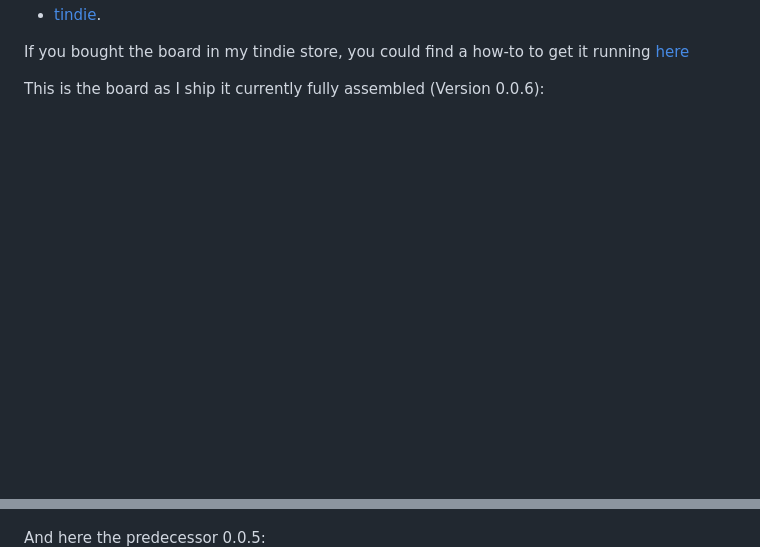
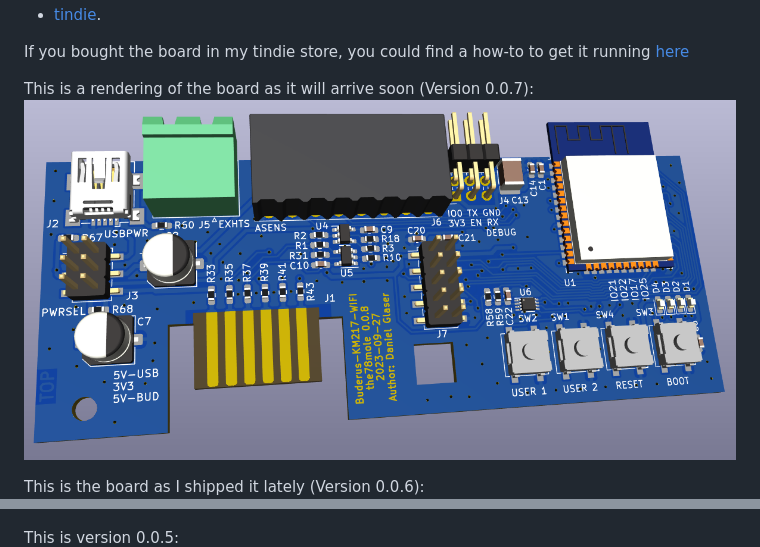
Before and after one commit to the78mole/km271-wifi, a Markdown page: README.md, 2 parts joined by grey strips. Rendered like a GitHub page; pictures changed too: IMG/KM271-WiFi-0.0.7_3D.png (added); blank space fills up the shorter version.

```diff
--- a/README.md
+++ b/README.md
@@ -18,11 +19,14 @@ For more details, look on
 
 If you bought the board in my tindie store, you could find a how-to to get it running [here](https://the78mole.de/projects/km271-wifi-howto/)
 
-This is the board as I ship it currently fully assembled (Version 0.0.6):
 
+This is a rendering of the board as it will arrive soon (Version 0.0.7):
+![v0.0.6_SMD_Top mostly assembled](IMG/KM271-WiFi-0.0.7_3D.png)
+
+This is the board as I shipped it lately (Version 0.0.6):
 ![v0.0.6_SMD_Top mostly assembled](IMG/PXL_20230317_192132690.jpg)
 
-And here the predecessor 0.0.5:
+This is version 0.0.5:
 ![v0.0.5_SMD_Top fully assembled](IMG/KM271-WiFi_0.0.5_top_fully.jpg)
 
 ## Improvements / ToDo
```
Also changed, not shown: other parts of README.md (+1 -0 lines), 5 other files.
